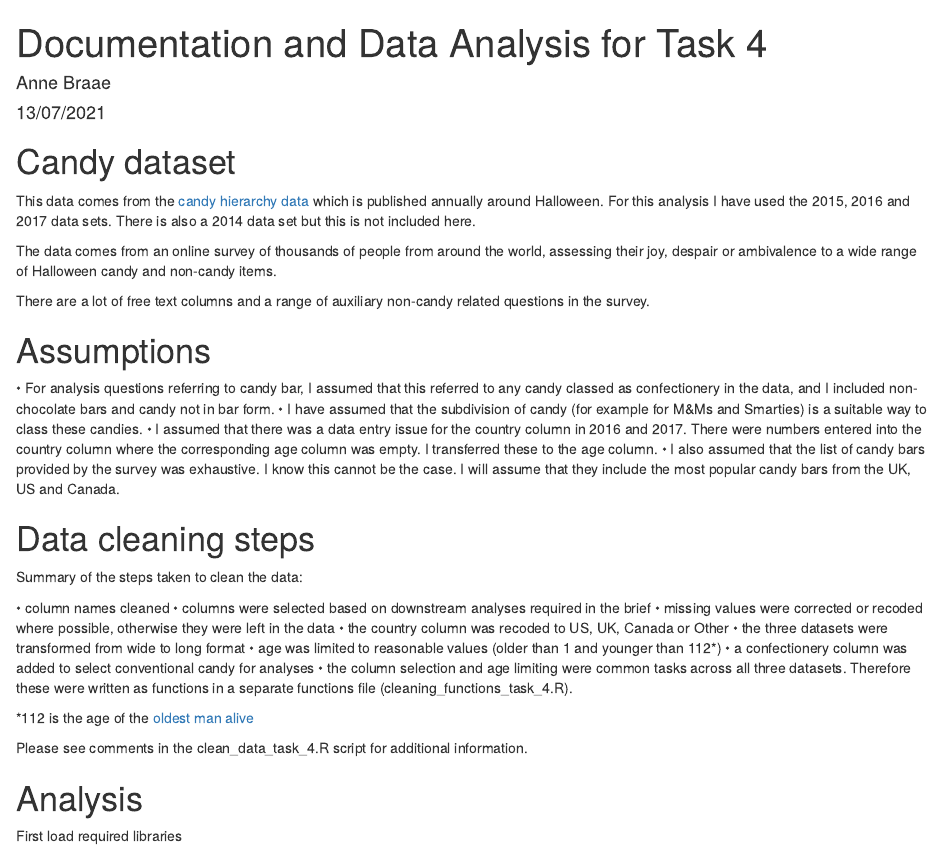
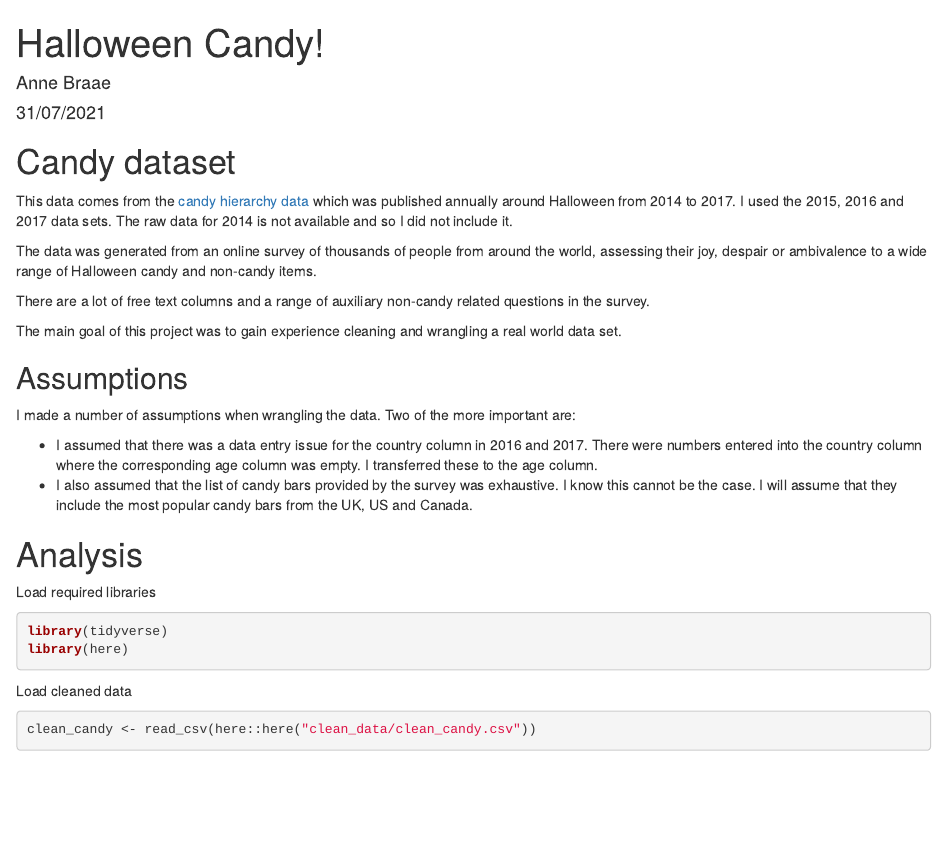
Before and after one commit to axbraae/data_cleaning, an R Markdown document (halloween_candy/documentation_and_analysis/documentation_and_analysis_task_4.Rmd): the page in a window 1100 px wide, from its top. Rendered offline with R 4.5, knitr and Pandoc, with nearby package versions; some code elsewhere in the file could not run offline.

Commit message:
updates cleaning script and functions

````diff
--- a/halloween_candy/documentation_and_analysis/documentation_and_analysis_task_4.Rmd
+++ b/halloween_candy/documentation_and_analysis/documentation_and_analysis_task_4.Rmd
@@ -1,2 +1 @@
 ---
-title: "Documentation and Data Analysis for Task 4"
@@ -11,40 +18,26 @@ knitr::opts_chunk$set(echo = TRUE)
 
 # Candy dataset
 
-This data comes from the [candy hierarchy data](https://www.scq.ubc.ca/so-much-candy-data-seriously/) which is published annually around Halloween. For this analysis I have used the 2015, 2016 and 2017 data sets. There is also a 2014 data set but this is not included here.
+This data comes from the [candy hierarchy data](https://www.scq.ubc.ca/so-much-candy-data-seriously/) which was published annually around Halloween from 2014 to 2017. I used the 2015, 2016 and 2017 data sets. The raw data for 2014 is not available and so I did not include it.
 
-The data comes from an online survey of thousands of people from around the world, assessing their joy, despair or ambivalence to a wide range of Halloween candy and non-candy items.
+The data was generated from an online survey of thousands of people from around the world, assessing their joy, despair or ambivalence to a wide range of Halloween candy and non-candy items.
 
 There are a lot of free text columns and a range of auxiliary non-candy related questions in the survey.
 
-# Assumptions
+The main goal of this project was to gain experience cleaning and wrangling a real world data set.
 
-• For analysis questions referring to candy bar, I assumed that this referred to any candy classed as confectionery in the data, and I included non-chocolate bars and candy not in bar form.
-• I have assumed that the subdivision of candy (for example for M&Ms and Smarties) is a suitable way to class these candies.
-• I assumed that there was a data entry issue for the country column in 2016 and 2017. There were numbers entered into the country column where the corresponding age column was empty. I transferred these to the age column.
-• I also assumed that the list of candy bars provided by the survey was exhaustive. I know this cannot be the case. I will assume that they include the most popular candy bars from the UK, US and Canada.
+## Assumptions
 
-# Data cleaning steps
+I made a number of assumptions when wrangling the data. Two of the more important are:
 
-Summary of the steps taken to clean the data:
+* I assumed that there was a data entry issue for the country column in 2016 and 2017. There were numbers entered into the country column where the corresponding age column was empty. I transferred these to the age column.
+* I also assumed that the list of candy bars provided by the survey was exhaustive. I know this cannot be the case. I will assume that they include the most popular candy bars from the UK, US and Canada.
 
-• column names cleaned
-• columns were selected based on downstream analyses required in the brief
-• missing values were corrected or recoded where possible, otherwise they were left in the data
-• the country column was recoded to US, UK, Canada or Other
-• the three datasets were transformed from wide to long format
-• age was limited to reasonable values (older than 1 and younger than 112*)
-• a confectionery column was added to select conventional candy for analyses
-• the column selection and age limiting were common tasks across all three datasets. Therefore these were written as functions in a separate functions file (cleaning_functions_task_4.R).
-
-*112 is the age of the [oldest man alive](https://www.guinnessworldrecords.com/news/2021/6/emilio-flores-marquez-confirmed-as-the-worlds-oldest-man-living-at-112-665641)
-
-Please see comments in the clean_data_task_4.R script for additional information.
 
 # Analysis
 
-First load required libraries
-```{r}
+Load required libraries
+```{r, message=FALSE, warning=FALSE}
 library(tidyverse)
 library(here)
 ```
````
Also changed, not shown: halloween_candy/data_cleaning_scripts/1_clean_data.R (+8 -4 lines), halloween_candy/documentation_and_analysis/documentation_and_analysis_task_4.html (added), halloween_candy/documentation_and_analysis/documentation_and_analysis_task_4.Rmd (13 more changed lines).
